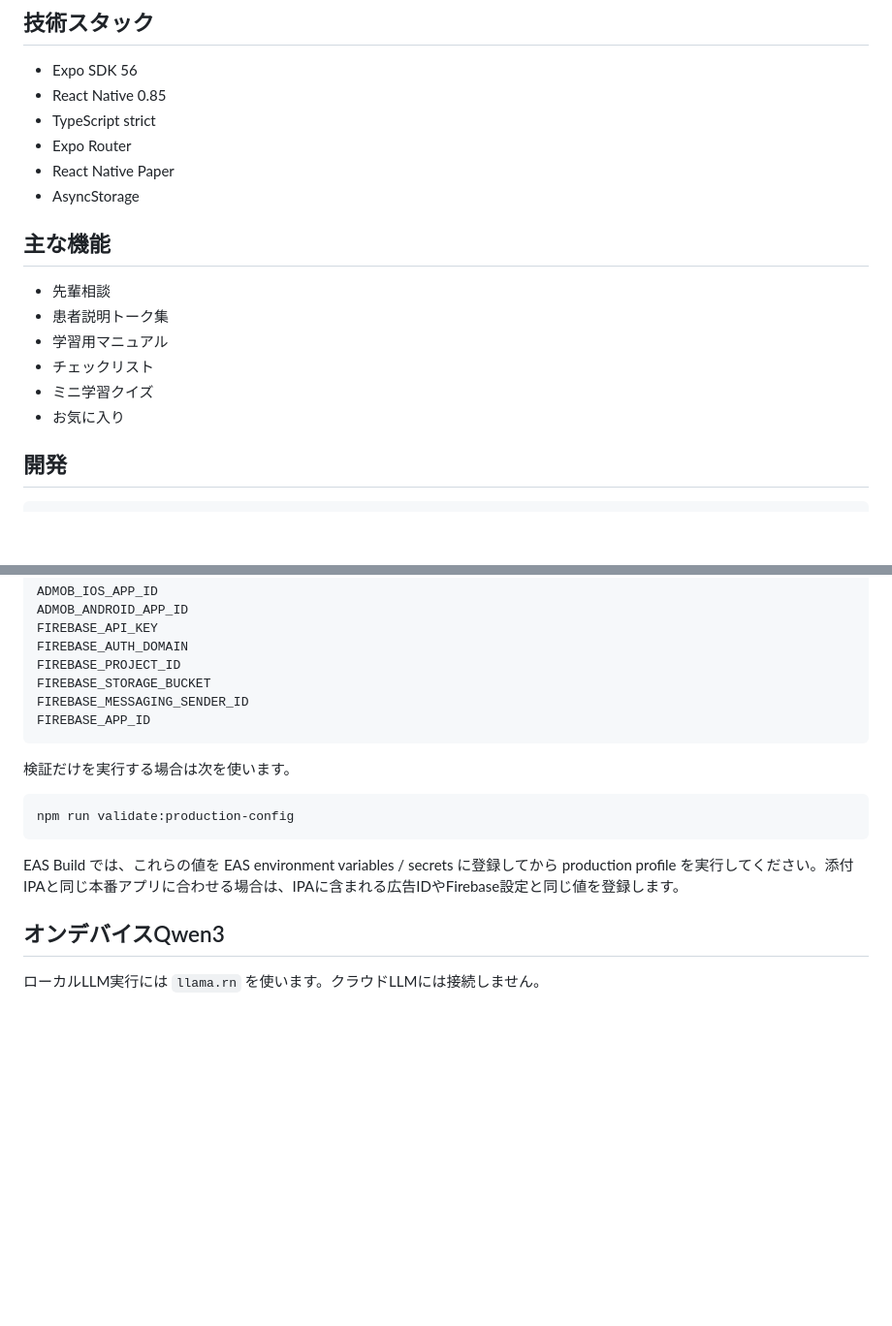
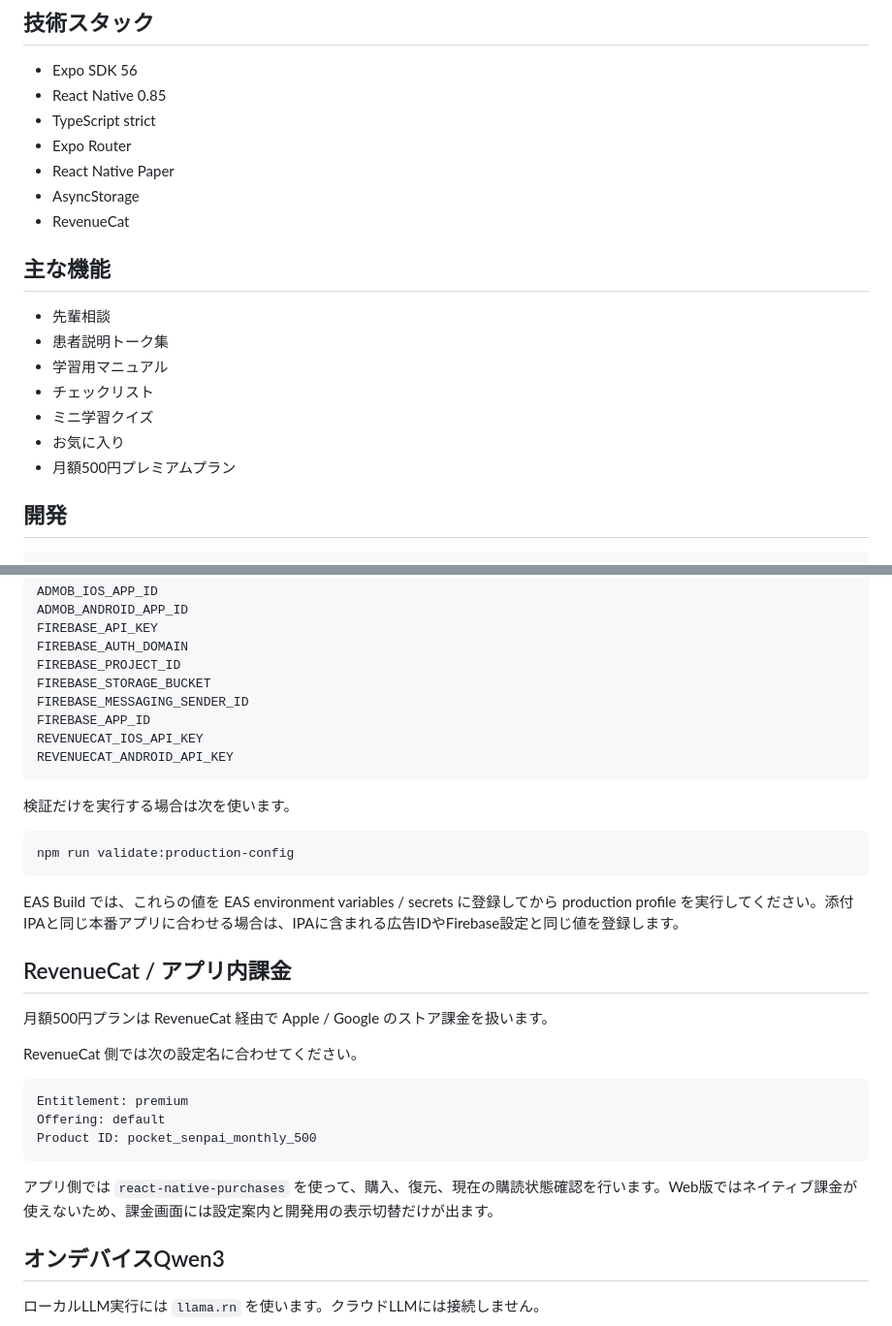
Before and after one commit to hirofumikoizumi-creator/pocket-senpai-dh, a Markdown page: README.md, 2 parts joined by grey strips. Shown at 97% size. GitHub-like rendering; blank space fills up the shorter version.

Commit message:
Document RevenueCat subscription setup

````diff
--- a/README.md
+++ b/README.md
@@ -23,6 +23,7 @@
 - Expo Router
 - React Native Paper
 - AsyncStorage
+- RevenueCat
 
 ## 主な機能
 
@@ -32,6 +33,7 @@
 - チェックリスト
 - ミニ学習クイズ
 - お気に入り
+- 月額500円プレミアムプラン
 
 ## 開発
 
@@ -75,6 +77,8 @@ FIREBASE_PROJECT_ID
 FIREBASE_STORAGE_BUCKET
 FIREBASE_MESSAGING_SENDER_ID
 FIREBASE_APP_ID
+REVENUECAT_IOS_API_KEY
+REVENUECAT_ANDROID_API_KEY
 ```
 
 検証だけを実行する場合は次を使います。
@@ -84,6 +88,20 @@ npm run validate:production-config
 ```
 
 EAS Build では、これらの値を EAS environment variables / secrets に登録してから production profile を実行してください。添付IPAと同じ本番アプリに合わせる場合は、IPAに含まれる広告IDやFirebase設定と同じ値を登録します。
+
+## RevenueCat / アプリ内課金
+
+月額500円プランは RevenueCat 経由で Apple / Google のストア課金を扱います。
+
+RevenueCat 側では次の設定名に合わせてください。
+
+```text
+Entitlement: premium
+Offering: default
+Product ID: pocket_senpai_monthly_500
+```
+
+アプリ側では `react-native-purchases` を使って、購入、復元、現在の購読状態確認を行います。Web版ではネイティブ課金が使えないため、課金画面には設定案内と開発用の表示切替だけが出ます。
 
 ## オンデバイスQwen3
 
````
